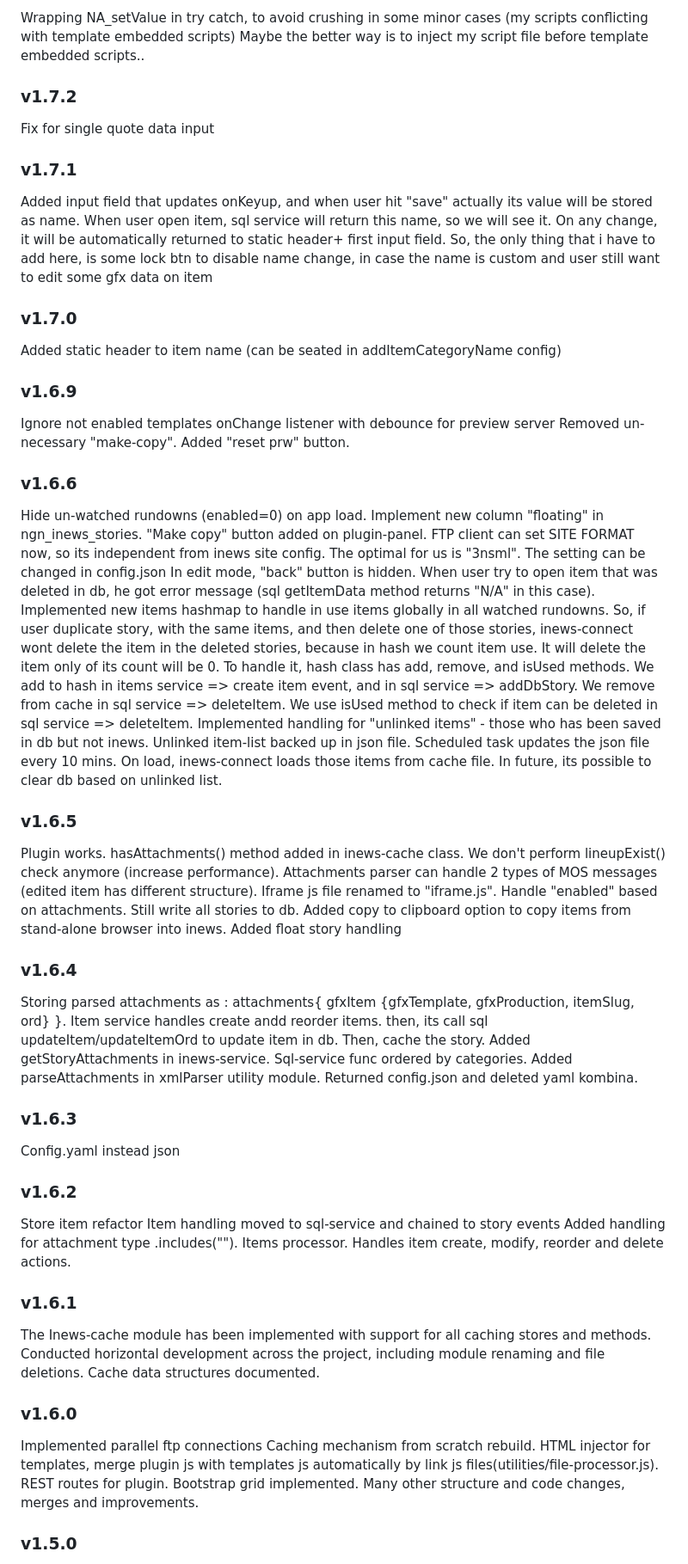
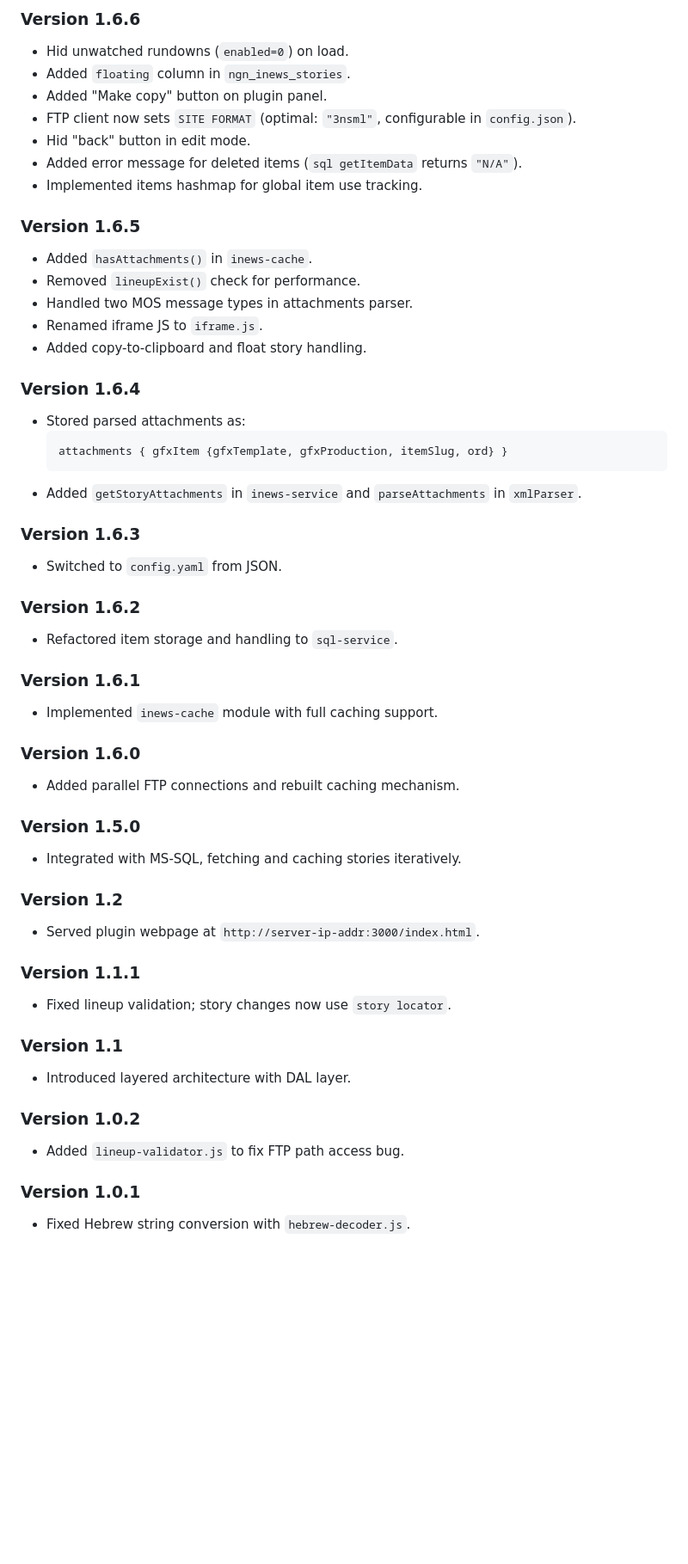
Before and after one commit to maxiboom1/inews-connect, a Markdown page: README.md, the part around the change printed below. Shown: that part at 86% size. GitHub-like rendering; blank space fills up the shorter version.

````diff
--- a/README.md
+++ b/README.md
@@ -228,74 +250,54 @@ Added stor method in inews library (in both inewsClient.js and inewsConnectionCl
 
-Wrapping NA_setValue in try catch, to avoid crushing in some minor cases (my scripts conflicting with template embedded scripts)
-Maybe the better way is to inject my script file before template embedded scripts..
+### Version 1.6.6
+- Hid unwatched rundowns (`enabled=0`) on load.
+- Added `floating` column in `ngn_inews_stories`.
+- Added "Make copy" button on plugin panel.
+- FTP client now sets `SITE FORMAT` (optimal: `"3nsml"`, configurable in `config.json`).
+- Hid "back" button in edit mode.
+- Added error message for deleted items (`sql getItemData` returns `"N/A"`).
+- Implemented items hashmap for global item use tracking.
 
-### v1.7.2
+### Version 1.6.5
+- Added `hasAttachments()` in `inews-cache`.
+- Removed `lineupExist()` check for performance.
+- Handled two MOS message types in attachments parser.
+- Renamed iframe JS to `iframe.js`.
+- Added copy-to-clipboard and float story handling.
 
-Fix for single quote data input
-### v1.7.1
+### Version 1.6.4
+- Stored parsed attachments as:
+  ```json
+  attachments { gfxItem {gfxTemplate, gfxProduction, itemSlug, ord} }
+  ```
+- Added `getStoryAttachments` in `inews-service` and `parseAttachments` in `xmlParser`.
 
-Added input field that updates onKeyup, and when user hit "save" actually its value will be stored as name. When user open item, sql service will return this name, so we will see it. On any change, it will be automatically returned to static header+ first input field. So, the only thing that i have to add here, is some lock btn to disable name change, in case the name is custom and user still want to edit some gfx data on item
-### v1.7.0
+### Version 1.6.3
+- Switched to `config.yaml` from JSON.
 
-Added static header to item name (can be seated in addItemCategoryName config)
-### v1.6.9
+### Version 1.6.2
+- Refactored item storage and handling to `sql-service`.
 
-Ignore not enabled templates
-onChange listener with debounce for preview server
-Removed un-necessary "make-copy".
-Added "reset prw" button.
-### v1.6.6
+### Version 1.6.1
+- Implemented `inews-cache` module with full caching support.
 
-Hide un-watched rundowns (enabled=0) on app load.
-Implement new column "floating" in ngn_inews_stories.
-"Make copy" button added on plugin-panel.
-FTP client can set SITE FORMAT now, so its independent from inews site config. The optimal for us is "3nsml". The setting can be changed in config.json
-In edit mode, "back" button is hidden.
-When user try to open item that was deleted in db, he got error message (sql getItemData method returns "N/A" in this case).
-Implemented new items hashmap to handle in use items globally in all watched rundowns. So, if user duplicate story, with the same items, and then delete one of those stories, inews-connect wont delete the item in the deleted stories, because in hash we count item use. It will delete the item only of its count will be 0. To handle it, hash class has add, remove, and isUsed methods.
-We add to hash in items service => create item event, and in sql service => addDbStory.
-We remove from cache in sql service => deleteItem.
-We use isUsed method to check if item can be deleted in sql service => deleteItem.
-Implemented handling for "unlinked items" - those who has been saved in db but not inews. Unlinked item-list backed up in json file. Scheduled task updates the json file every 10 mins. On load, inews-connect loads those items from cache file. In future, its possible to clear db based on unlinked list.
-### v1.6.5
+### Version 1.6.0
+- Added parallel FTP connections and rebuilt caching mechanism.
 
-Plugin works.
-hasAttachments() method added in inews-cache class.
-We don't perform lineupExist() check anymore (increase performance).
-Attachments parser can handle 2 types of MOS messages (edited item has different structure).
-Iframe js file renamed to "iframe.js".
-Handle "enabled" based on attachments. Still write all stories to db.
-Added copy to clipboard option to copy items from stand-alone browser into inews.
-Added float story handling
-### v1.6.4
+### Version 1.5.0
+- Integrated with MS-SQL, fetching and caching stories iteratively.
 
-Storing parsed attachments as : attachments{ gfxItem {gfxTemplate, gfxProduction, itemSlug, ord} }.
-Item service handles create andd reorder items. then, its call sql updateItem/updateItemOrd to update item in db. Then, cache the story.
-Added getStoryAttachments in inews-service.
-Sql-service func ordered by categories.
-Added parseAttachments in xmlParser utility module.
-Returned config.json and deleted yaml kombina.
-### v1.6.3
+### Version 1.2
+- Served plugin webpage at `http://server-ip-addr:3000/index.html`.
 
-Config.yaml instead json
-### v1.6.2
+### Version 1.1.1
+- Fixed lineup validation; story changes now use `story locator`.
 
-Store item refactor
-Item handling moved to sql-service and chained to story events
-Added handling for attachment type .includes("").
-Items processor. Handles item create, modify, reorder and delete actions.
-### v1.6.1
+### Version 1.1
+- Introduced layered architecture with DAL layer.
 
-The Inews-cache module has been implemented with support for all caching stores and methods.
-Conducted horizontal development across the project, including module renaming and file deletions.
-Cache data structures documented.
-### v1.6.0
+### Version 1.0.2
+- Added `lineup-validator.js` to fix FTP path access bug.
 
-Implemented parallel ftp connections
-Caching mechanism from scratch rebuild.
-HTML injector for templates, merge plugin js with templates js automatically by link js files(utilities/file-processor.js).
-REST routes for plugin.
-Bootstrap grid implemented.
-Many other structure and code changes, merges and improvements.
-### v1.5.0
+### Version 1.0.1
+- Fixed Hebrew string conversion with `hebrew-decoder.js`.
 
````
Also changed, not shown: other parts of README.md (+62 -74 lines).
